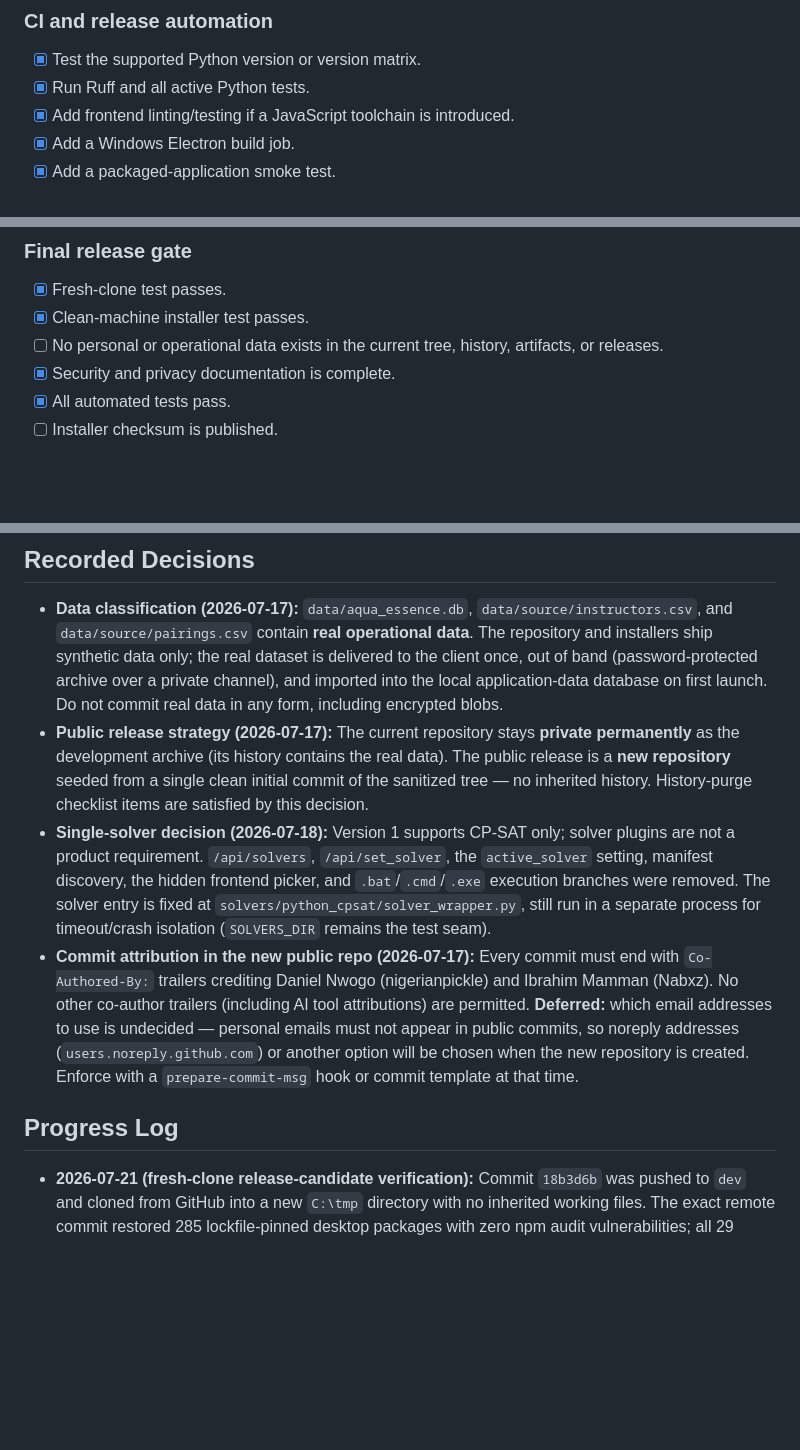
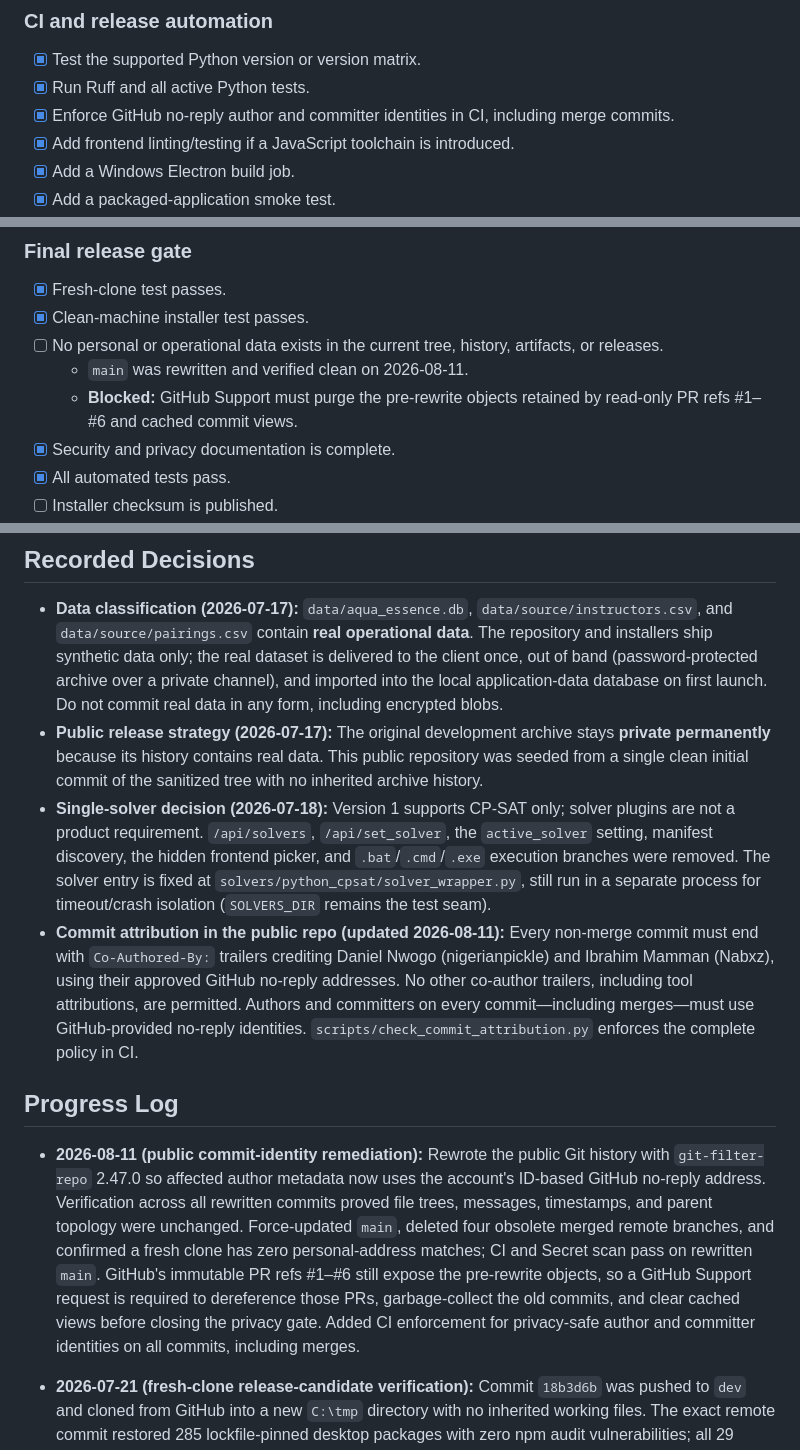
Before and after one commit to TheAquaEssence/RSS-Swim-Matching-System, a Markdown page: docs/plans/2026-07-17-electron-migration-checklist.md, 3 parts joined by grey strips. Rendered like a GitHub page; blank space fills up the shorter version.

```diff
--- a/docs/plans/2026-07-17-electron-migration-checklist.md
+++ b/docs/plans/2026-07-17-electron-migration-checklist.md
@@ -377,6 +377,7 @@ Complete these before building the full installer.
 
 - [x] Test the supported Python version or version matrix.
 - [x] Run Ruff and all active Python tests.
+- [x] Enforce GitHub no-reply author and committer identities in CI, including merge commits.
 - [x] Add frontend linting/testing if a JavaScript toolchain is introduced.
 - [x] Add a Windows Electron build job.
 - [x] Add a packaged-application smoke test.
@@ -391,6 +392,8 @@ Complete these before building the full installer.
 - [x] Fresh-clone test passes.
 - [x] Clean-machine installer test passes.
 - [ ] No personal or operational data exists in the current tree, history, artifacts, or releases.
+  - `main` was rewritten and verified clean on 2026-08-11.
+  - **Blocked:** GitHub Support must purge the pre-rewrite objects retained by read-only PR refs #1–#6 and cached commit views.
 - [x] Security and privacy documentation is complete.
 - [x] All automated tests pass.
 - [ ] Installer checksum is published.
@@ -423,11 +426,13 @@ Complete these before building the full installer.
 ## Recorded Decisions
 
 - **Data classification (2026-07-17):** `data/aqua_essence.db`, `data/source/instructors.csv`, and `data/source/pairings.csv` contain **real operational data**. The repository and installers ship synthetic data only; the real dataset is delivered to the client once, out of band (password-protected archive over a private channel), and imported into the local application-data database on first launch. Do not commit real data in any form, including encrypted blobs.
-- **Public release strategy (2026-07-17):** The current repository stays **private permanently** as the development archive (its history contains the real data). The public release is a **new repository** seeded from a single clean initial commit of the sanitized tree — no inherited history. History-purge checklist items are satisfied by this decision.
+- **Public release strategy (2026-07-17):** The original development archive stays **private permanently** because its history contains real data. This public repository was seeded from a single clean initial commit of the sanitized tree with no inherited archive history.
 - **Single-solver decision (2026-07-18):** Version 1 supports CP-SAT only; solver plugins are not a product requirement. `/api/solvers`, `/api/set_solver`, the `active_solver` setting, manifest discovery, the hidden frontend picker, and `.bat`/`.cmd`/`.exe` execution branches were removed. The solver entry is fixed at `solvers/python_cpsat/solver_wrapper.py`, still run in a separate process for timeout/crash isolation (`SOLVERS_DIR` remains the test seam).
-- **Commit attribution in the new public repo (2026-07-17):** Every commit must end with `Co-Authored-By:` trailers crediting Daniel Nwogo (nigerianpickle) and Ibrahim Mamman (Nabxz). No other co-author trailers (including AI tool attributions) are permitted. **Deferred:** which email addresses to use is undecided — personal emails must not appear in public commits, so noreply addresses (`users.noreply.github.com`) or another option will be chosen when the new repository is created. Enforce with a `prepare-commit-msg` hook or commit template at that time.
+- **Commit attribution in the public repo (updated 2026-08-11):** Every non-merge commit must end with `Co-Authored-By:` trailers crediting Daniel Nwogo (nigerianpickle) and Ibrahim Mamman (Nabxz), using their approved GitHub no-reply addresses. No other co-author trailers, including tool attributions, are permitted. Authors and committers on every commit—including merges—must use GitHub-provided no-reply identities. `scripts/check_commit_attribution.py` enforces the complete policy in CI.
 
 ## Progress Log
+
+- **2026-08-11 (public commit-identity remediation):** Rewrote the public Git history with `git-filter-repo` 2.47.0 so affected author metadata now uses the account's ID-based GitHub no-reply address. Verification across all rewritten commits proved file trees, messages, timestamps, and parent topology were unchanged. Force-updated `main`, deleted four obsolete merged remote branches, and confirmed a fresh clone has zero personal-address matches; CI and Secret scan pass on rewritten `main`. GitHub's immutable PR refs #1–#6 still expose the pre-rewrite objects, so a GitHub Support request is required to dereference those PRs, garbage-collect the old commits, and clear cached views before closing the privacy gate. Added CI enforcement for privacy-safe author and committer identities on all commits, including merges.
 
 - **2026-07-21 (fresh-clone release-candidate verification):** Commit `18b3d6b` was pushed to `dev` and cloned from GitHub into a new `C:\tmp` directory with no inherited working files. The exact remote commit restored 285 lockfile-pinned desktop packages with zero npm audit vulnerabilities; all 29 desktop tests and JavaScript checks passed. The current Python/CI suite passed 605 tests with three expected environment/artifact-gated skips, while Ruff, third-party-notice drift, tag/version/changelog release validation, and clean-worktree checks passed. The fresh clone tracks only canonical lookup tables and the seeded synthetic `examples/demo/` dataset; scans found none of the forbidden operational paths, runtime data, project-personal identifiers, or credential patterns. The local working tree run remained 606 passed/two skipped because it could exercise one additional packaged-artifact test against `.dist`; the fresh source clone correctly skipped it.
 
```
Also changed, not shown: README.md (+20 -11 lines), docs/privacy-and-data-retention.md (+21 -0 lines).
